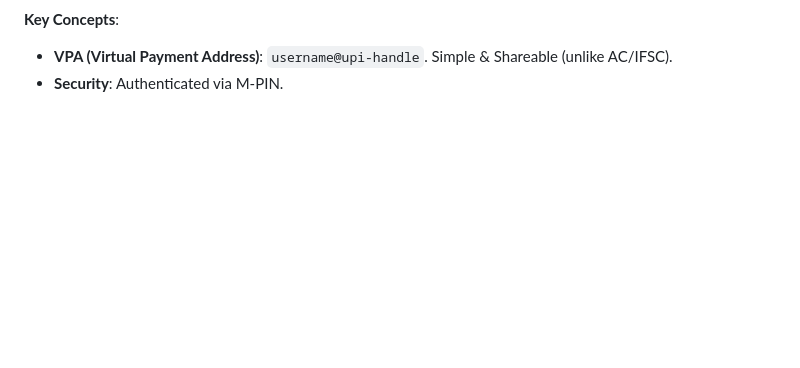
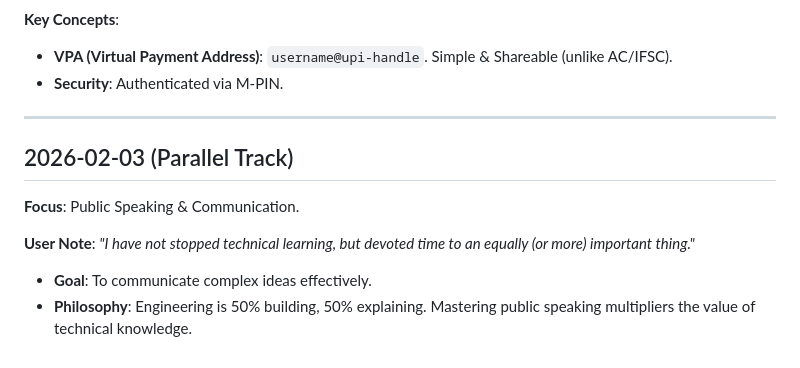
Before and after one commit to Vedant-Kaushik/WhatsApp_Chatbot, a Markdown page: LEARNING_LOG.md, the part around the change. GitHub-like rendering; blank space fills up the shorter version.

Commit message:
Update Learning Log: Public Speaking track

```diff
--- a/LEARNING_LOG.md
+++ b/LEARNING_LOG.md
@@ -761,3 +761,14 @@ Unlike traditional methods where you transfer "money" directly with heavy detail
 **Key Concepts**:
 *   **VPA (Virtual Payment Address)**: `username@upi-handle`. Simple & Shareable (unlike AC/IFSC).
 *   **Security**: Authenticated via M-PIN.
+
+---
+
+## 2026-02-03 (Parallel Track)
+
+**Focus**: Public Speaking & Communication.
+
+**User Note**: *"I have not stopped technical learning, but devoted time to an equally (or more) important thing."*
+
+*   **Goal**: To communicate complex ideas effectively.
+*   **Philosophy**: Engineering is 50% building, 50% explaining. Mastering public speaking multipliers the value of technical knowledge.
```
